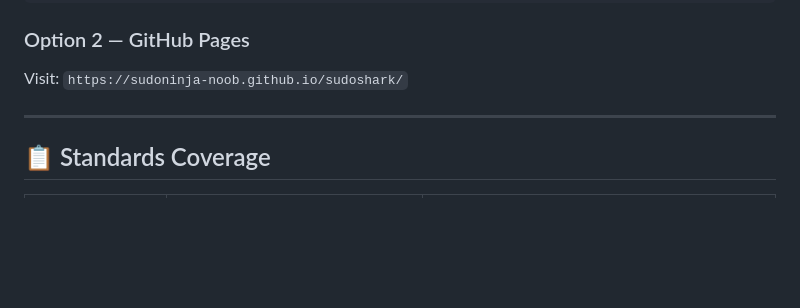
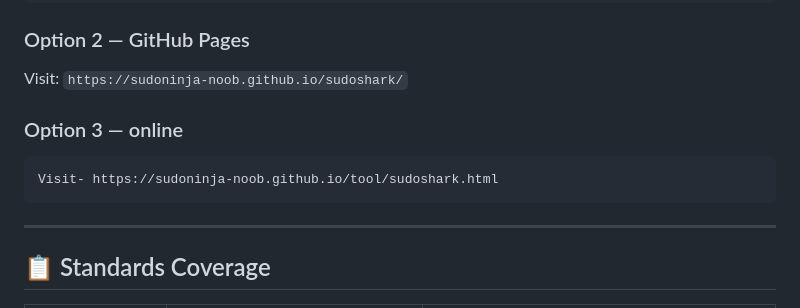
Before and after one commit to sudoninja-noob/sudoshark, a Markdown page: README.md, the part around the change. Rendered like a GitHub page; blank space fills up the shorter version.

````diff
--- a/README.md
+++ b/README.md
@@ -101,6 +101,11 @@ cd sudoshark
 ### Option 2 — GitHub Pages
 Visit: `https://sudoninja-noob.github.io/sudoshark/`
 
+
+### Option 3 — online
+```bash
+Visit- https://sudoninja-noob.github.io/tool/sudoshark.html
+```
 ---
 
 ## 📋 Standards Coverage
````
